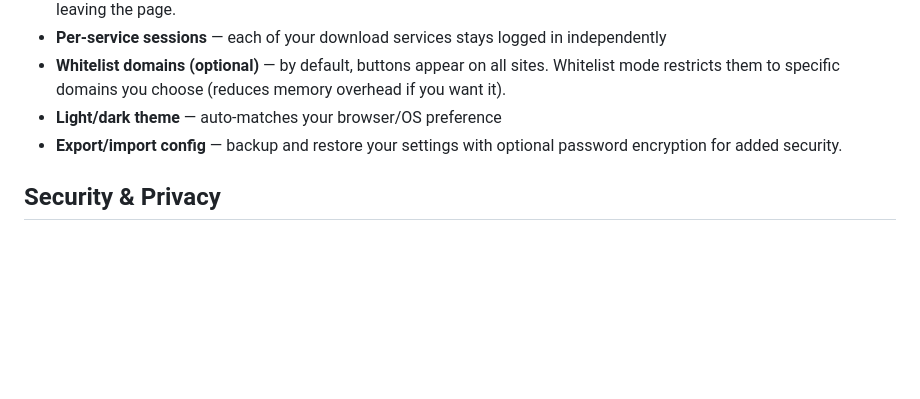
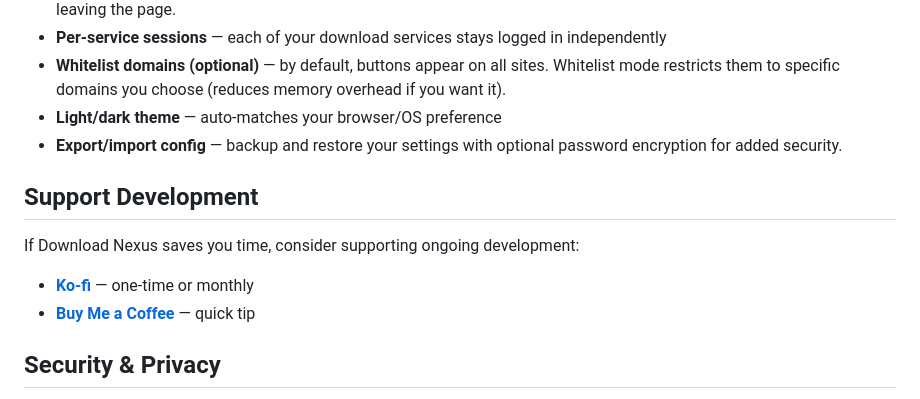
Before and after one commit to craigpen/download-nexus, a Markdown page: README.md, the part around the change. Drawn GitHub-style; blank space fills up the shorter version.

Commit message:
docs: add concise support development section to README

```diff
--- a/README.md
+++ b/README.md
@@ -22,6 +22,13 @@ It's open source, stores everything locally (nothing leaves your browser), and s
 - **Whitelist domains (optional)** — by default, buttons appear on all sites. Whitelist mode restricts them to specific domains you choose (reduces memory overhead if you want it).
 - **Light/dark theme** — auto-matches your browser/OS preference
 - **Export/import config** — backup and restore your settings with optional password encryption for added security.
+
+## Support Development
+
+If Download Nexus saves you time, consider supporting ongoing development:
+
+- **[Ko-fi](https://ko-fi.com/craigpen)** — one-time or monthly
+- **[Buy Me a Coffee](https://www.buymeacoffee.com/craigpen)** — quick tip
 
 ## Security & Privacy
 
```
